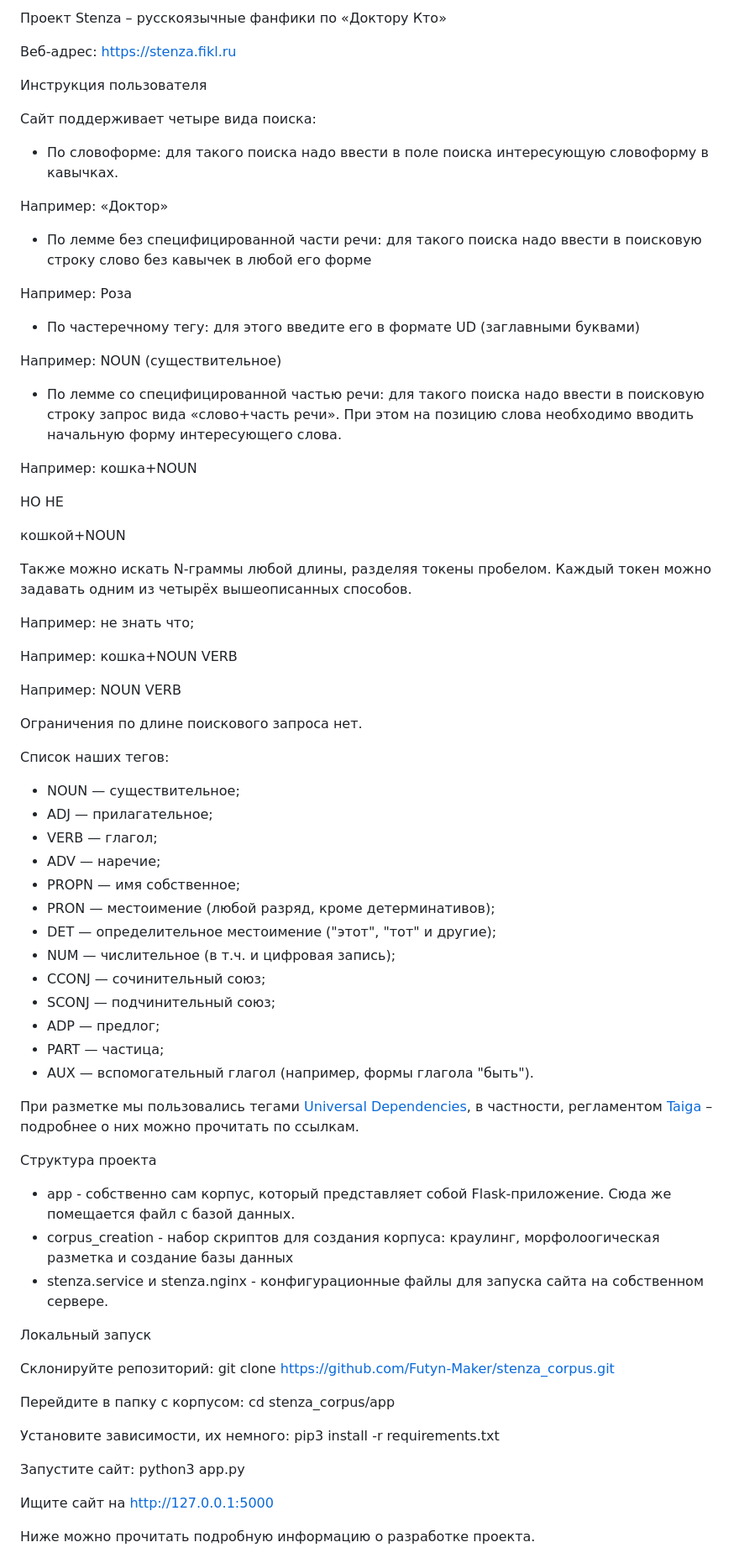
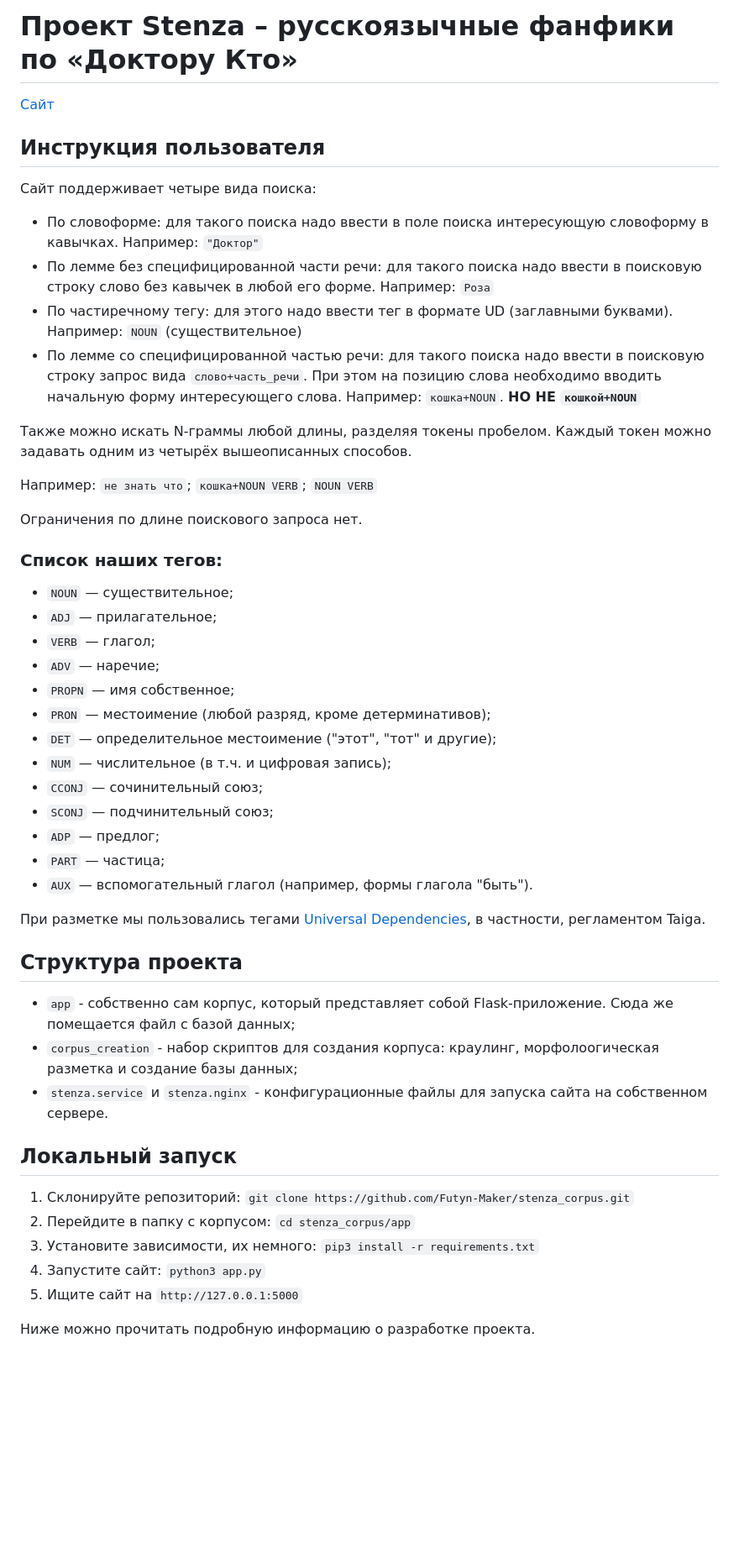
Before and after one commit to Futyn-Maker/stenza_corpus, a Markdown page: readme.md, the part around the change printed below. Shown: that part at 84% size. Rendered like a GitHub page; blank space fills up the shorter version.

```diff
--- a/readme.md
+++ b/readme.md
@@ -1,76 +1,53 @@
-Проект Stenza – русскоязычные фанфики по «Доктору Кто»
+# Проект Stenza – русскоязычные фанфики по «Доктору Кто»
 
-Веб-адрес: https://stenza.fikl.ru
+[Сайт](https://stenza.fikl.ru)
 
-Инструкция пользователя
+## Инструкция пользователя
 
 Сайт поддерживает четыре вида поиска:
 
-- По словоформе: для такого поиска надо ввести в поле поиска интересующую словоформу в кавычках.
-
-Например: «Доктор»
-
-- По лемме без специфицированной части речи: для такого поиска надо ввести в поисковую строку слово без кавычек в любой его форме
-
-Например: Роза
-
-- По частеречному тегу: для этого введите его в формате UD (заглавными буквами)
-
-Например: NOUN (существительное)
-
-- По лемме со специфицированной частью речи: для такого поиска надо ввести в поисковую строку запрос вида «слово+часть речи». При этом на позицию слова необходимо вводить начальную форму интересующего слова.
-
-Например: кошка+NOUN
-
-НО НЕ
-
-кошкой+NOUN
+* По словоформе: для такого поиска надо ввести в поле поиска интересующую словоформу в кавычках. Например: `"Доктор"`
+* По лемме без специфицированной части речи: для такого поиска надо ввести в поисковую строку слово без кавычек в любой его форме. Например: `Роза`
+* По частиречному тегу: для этого надо ввести тег в формате UD (заглавными буквами). Например: `NOUN` (существительное)
+* По лемме со специфицированной частью речи: для такого поиска надо ввести в поисковую строку запрос вида `слово+часть_речи`. При этом на позицию слова необходимо вводить начальную форму интересующего слова. Например: `кошка+NOUN`. **НО НЕ `кошкой+NOUN`**
 
 Также можно искать N-граммы любой длины, разделяя токены пробелом. Каждый токен можно задавать одним из четырёх вышеописанных способов.
 
-Например: не знать что;
-
-Например: кошка+NOUN VERB
-
-Например: NOUN VERB
+Например: `не знать что`; `кошка+NOUN VERB`; `NOUN VERB`
 
 Ограничения по длине поискового запроса нет.
 
-Список наших тегов:
+### Список наших тегов:
 
- - NOUN — существительное;
- - ADJ — прилагательное;
- - VERB — глагол;
- - ADV — наречие;
- - PROPN — имя собственное;
- - PRON — местоимение (любой разряд, кроме детерминативов);
- - DET — определительное местоимение ("этот", "тот" и другие);
- - NUM — числительное (в т.ч. и цифровая запись);
- - CCONJ — сочинительный союз;
- - SCONJ — подчинительный союз;
- - ADP — предлог;
- - PART — частица;
- - AUX — вспомогательный глагол (например, формы глагола "быть").
+* `NOUN` — существительное;
+* `ADJ` — прилагательное;
+* `VERB` — глагол;
+* `ADV` — наречие;
+* `PROPN` — имя собственное;
+* `PRON` — местоимение (любой разряд, кроме детерминативов);
+* `DET` — определительное местоимение ("этот", "тот" и другие);
+* `NUM` — числительное (в т.ч. и цифровая запись);
+* `CCONJ` — сочинительный союз;
+* `SCONJ` — подчинительный союз;
+* `ADP` — предлог;
+* `PART` — частица;
+* `AUX` — вспомогательный глагол (например, формы глагола "быть").
 
-При разметке мы пользовались тегами [Universal Dependencies](https://universaldependencies.org), в частности, регламентом [Taiga](https://github.com/UniversalDependencies/UD_Russian-Taiga) – подробнее о них можно прочитать по ссылкам.
+При разметке мы пользовались тегами [Universal Dependencies](https://universaldependencies.org/u/pos/), в частности, регламентом Taiga.
 
-Структура проекта
+## Структура проекта
 
- - app - собственно сам корпус, который представляет собой Flask-приложение. Сюда же помещается файл с базой данных.
- - corpus_creation - набор скриптов для создания корпуса: краулинг, морфолоогическая разметка и создание базы данных
- - stenza.service и stenza.nginx - конфигурационные файлы для запуска сайта на собственном сервере.
+* `app` - собственно сам корпус, который представляет собой Flask-приложение. Сюда же помещается файл с базой данных;
+* `corpus_creation` - набор скриптов для создания корпуса: краулинг, морфолоогическая разметка и создание базы данных;
+* `stenza.service` и `stenza.nginx` - конфигурационные файлы для запуска сайта на собственном сервере.
 
-Локальный запуск
+## Локальный запуск
 
-Склонируйте репозиторий: git clone https://github.com/Futyn-Maker/stenza_corpus.git
-
-Перейдите в папку с корпусом: cd stenza_corpus/app
-
-Установите зависимости, их немного: pip3 install -r requirements.txt
-
-Запустите сайт: python3 app.py
-
-Ищите сайт на http://127.0.0.1:5000
+1. Склонируйте репозиторий: `git clone https://github.com/Futyn-Maker/stenza_corpus.git`
+2. Перейдите в папку с корпусом: `cd stenza_corpus/app`
+3. Установите зависимости, их немного: `pip3 install -r requirements.txt`
+4. Запустите сайт: `python3 app.py`
+5. Ищите сайт на `http://127.0.0.1:5000`
 
 Ниже можно прочитать подробную информацию о разработке проекта.
 
```
Also changed, not shown: other parts of readme.md (+23 -31 lines).
